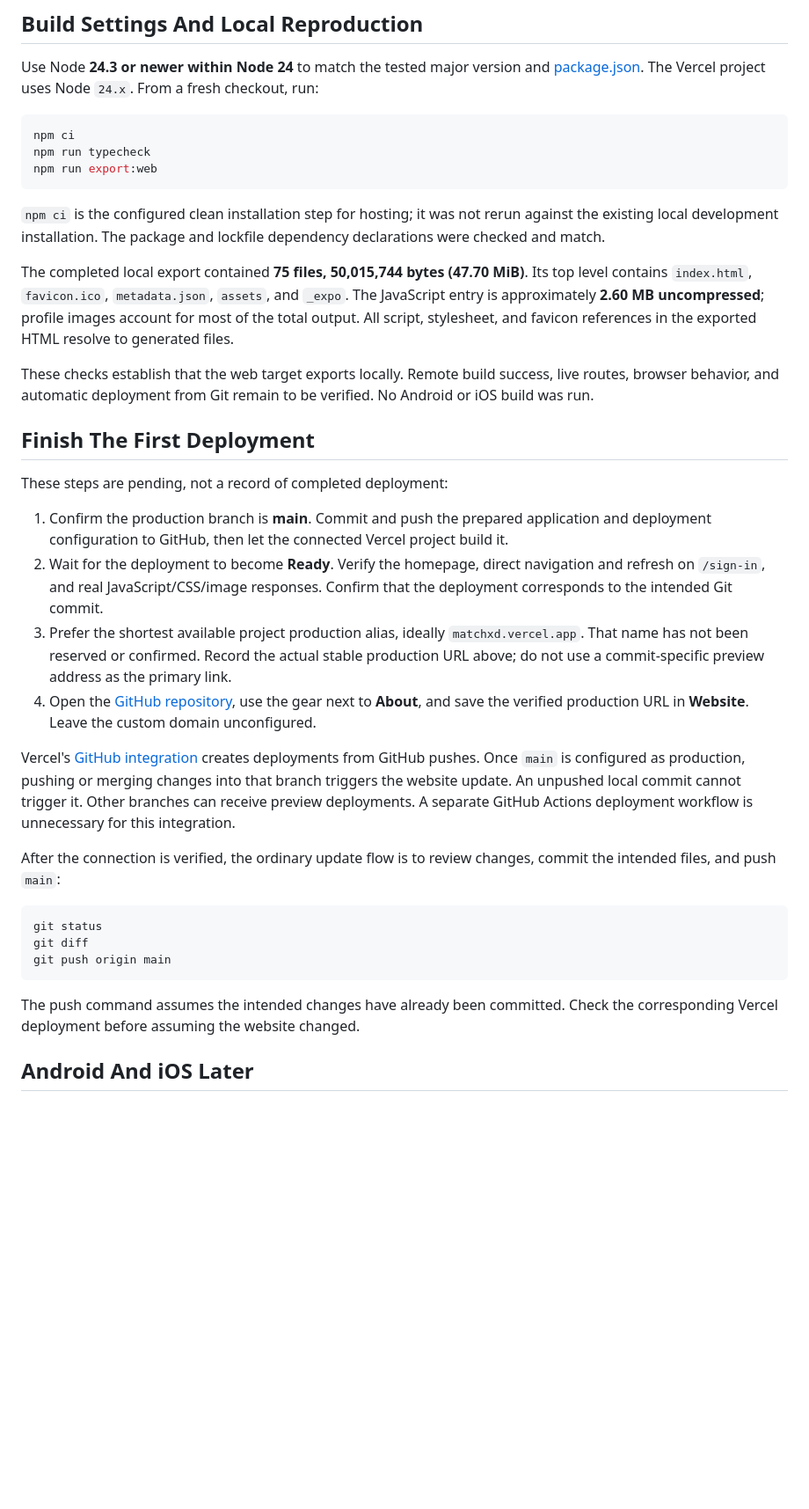
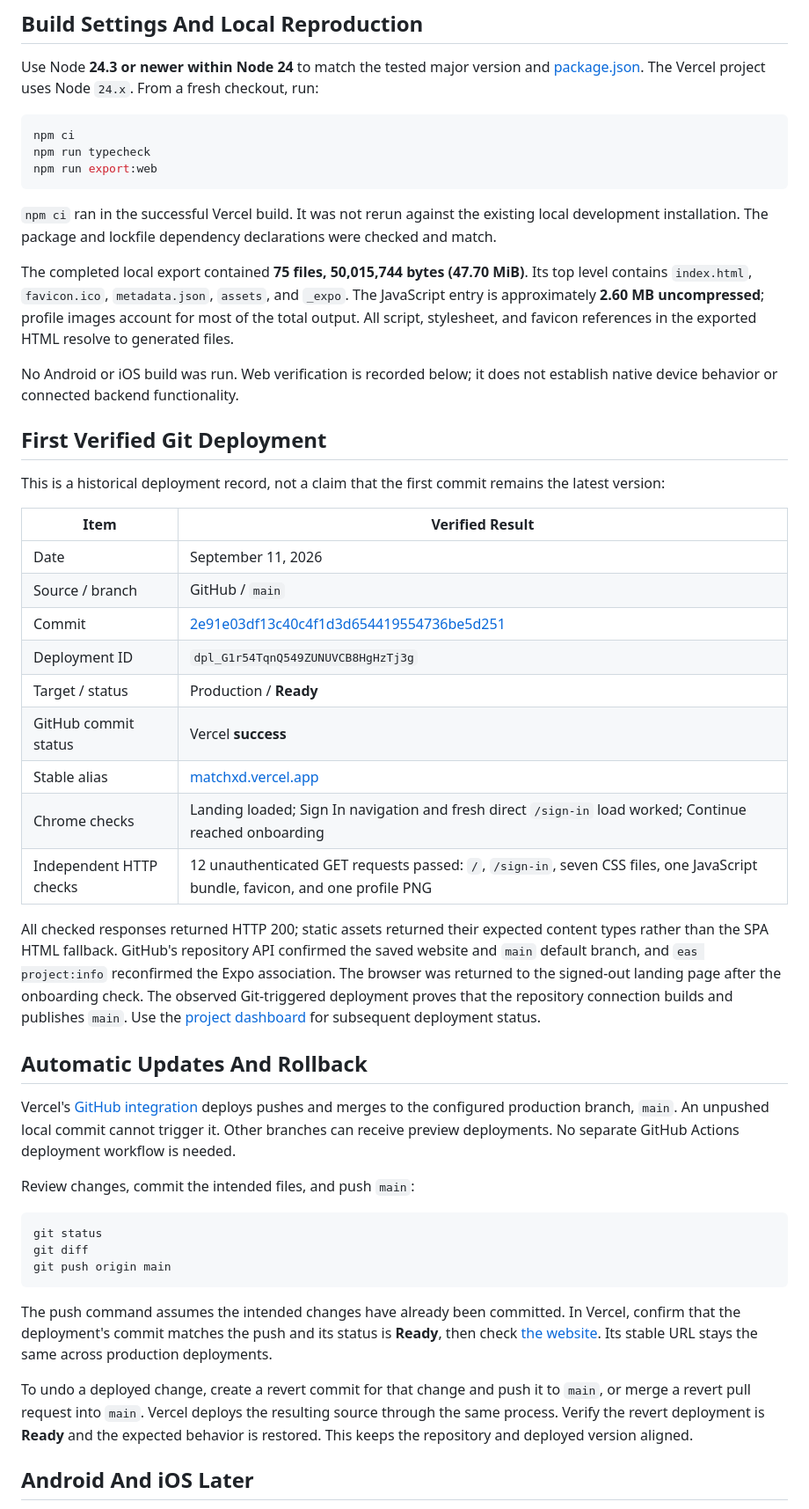
Before and after one commit to strawhat19/MatchXD, a Markdown page: docs/deploy-expo-app-to-web.md, the part around one of its changes. Shown at 88% size. Rendered like a GitHub page; blank space fills up the shorter version.

````diff
--- a/docs/deploy-expo-app-to-web.md
+++ b/docs/deploy-expo-app-to-web.md
@@ -64,24 +67,35 @@ npm run typecheck
 npm run export:web
 ```
 
-`npm ci` is the configured clean installation step for hosting; it was not rerun against the existing local development installation. The package and lockfile dependency declarations were checked and match.
+`npm ci` ran in the successful Vercel build. It was not rerun against the existing local development installation. The package and lockfile dependency declarations were checked and match.
 
 The completed local export contained **75 files, 50,015,744 bytes (47.70 MiB)**. Its top level contains `index.html`, `favicon.ico`, `metadata.json`, `assets`, and `_expo`. The JavaScript entry is approximately **2.60 MB uncompressed**; profile images account for most of the total output. All script, stylesheet, and favicon references in the exported HTML resolve to generated files.
 
-These checks establish that the web target exports locally. Remote build success, live routes, browser behavior, and automatic deployment from Git remain to be verified. No Android or iOS build was run.
+No Android or iOS build was run. Web verification is recorded below; it does not establish native device behavior or connected backend functionality.
 
-## Finish The First Deployment
+## First Verified Git Deployment
 
-These steps are pending, not a record of completed deployment:
+This is a historical deployment record, not a claim that the first commit remains the latest version:
 
-1. Confirm the production branch is **main**. Commit and push the prepared application and deployment configuration to GitHub, then let the connected Vercel project build it.
-2. Wait for the deployment to become **Ready**. Verify the homepage, direct navigation and refresh on `/sign-in`, and real JavaScript/CSS/image responses. Confirm that the deployment corresponds to the intended Git commit.
-3. Prefer the shortest available project production alias, ideally `matchxd.vercel.app`. That name has not been reserved or confirmed. Record the actual stable production URL above; do not use a commit-specific preview address as the primary link.
-4. Open the [GitHub repository](https://github.com/strawhat19/MatchXD), use the gear next to **About**, and save the verified production URL in **Website**. Leave the custom domain unconfigured.
+| Item | Verified Result |
+| --- | --- |
+| Date | September 11, 2026 |
+| Source / branch | GitHub / `main` |
+| Commit | [2e91e03df13c40c4f1d3d654419554736be5d251](https://github.com/strawhat19/MatchXD/commit/2e91e03df13c40c4f1d3d654419554736be5d251) |
+| Deployment ID | `dpl_G1r54TqnQ549ZUNUVCB8HgHzTj3g` |
+| Target / status | Production / **Ready** |
+| GitHub commit status | Vercel **success** |
+| Stable alias | [matchxd.vercel.app](https://matchxd.vercel.app) |
+| Chrome checks | Landing loaded; Sign In navigation and fresh direct `/sign-in` load worked; Continue reached onboarding |
+| Independent HTTP checks | 12 unauthenticated GET requests passed: `/`, `/sign-in`, seven CSS files, one JavaScript bundle, favicon, and one profile PNG |
 
-Vercel's [GitHub integration](https://vercel.com/docs/git/vercel-for-github) creates deployments from GitHub pushes. Once `main` is configured as production, pushing or merging changes into that branch triggers the website update. An unpushed local commit cannot trigger it. Other branches can receive preview deployments. A separate GitHub Actions deployment workflow is unnecessary for this integration.
+All checked responses returned HTTP 200; static assets returned their expected content types rather than the SPA HTML fallback. GitHub's repository API confirmed the saved website and `main` default branch, and `eas project:info` reconfirmed the Expo association. The browser was returned to the signed-out landing page after the onboarding check. The observed Git-triggered deployment proves that the repository connection builds and publishes `main`. Use the [project dashboard](https://vercel.com/strawhat19s-projects/matchxd) for subsequent deployment status.
 
-After the connection is verified, the ordinary update flow is to review changes, commit the intended files, and push `main`:
+## Automatic Updates And Rollback
+
+Vercel's [GitHub integration](https://vercel.com/docs/git/vercel-for-github) deploys pushes and merges to the configured production branch, `main`. An unpushed local commit cannot trigger it. Other branches can receive preview deployments. No separate GitHub Actions deployment workflow is needed.
+
+Review changes, commit the intended files, and push `main`:
 
 ```powershell
 git status
@@ -89,7 +103,9 @@ git diff
 git push origin main
 ```
 
-The push command assumes the intended changes have already been committed. Check the corresponding Vercel deployment before assuming the website changed.
+The push command assumes the intended changes have already been committed. In Vercel, confirm that the deployment's commit matches the push and its status is **Ready**, then check [the website](https://matchxd.vercel.app). Its stable URL stays the same across production deployments.
+
+To undo a deployed change, create a revert commit for that change and push it to `main`, or merge a revert pull request into `main`. Vercel deploys the resulting source through the same process. Verify the revert deployment is **Ready** and the expected behavior is restored. This keeps the repository and deployed version aligned.
 
 ## Android And iOS Later
 
````
Also changed, not shown: other parts of docs/deploy-expo-app-to-web.md (+10 -7 lines), README.md (+3 -3 lines), docs/DEPLOYMENT.md (+5 -3 lines).
